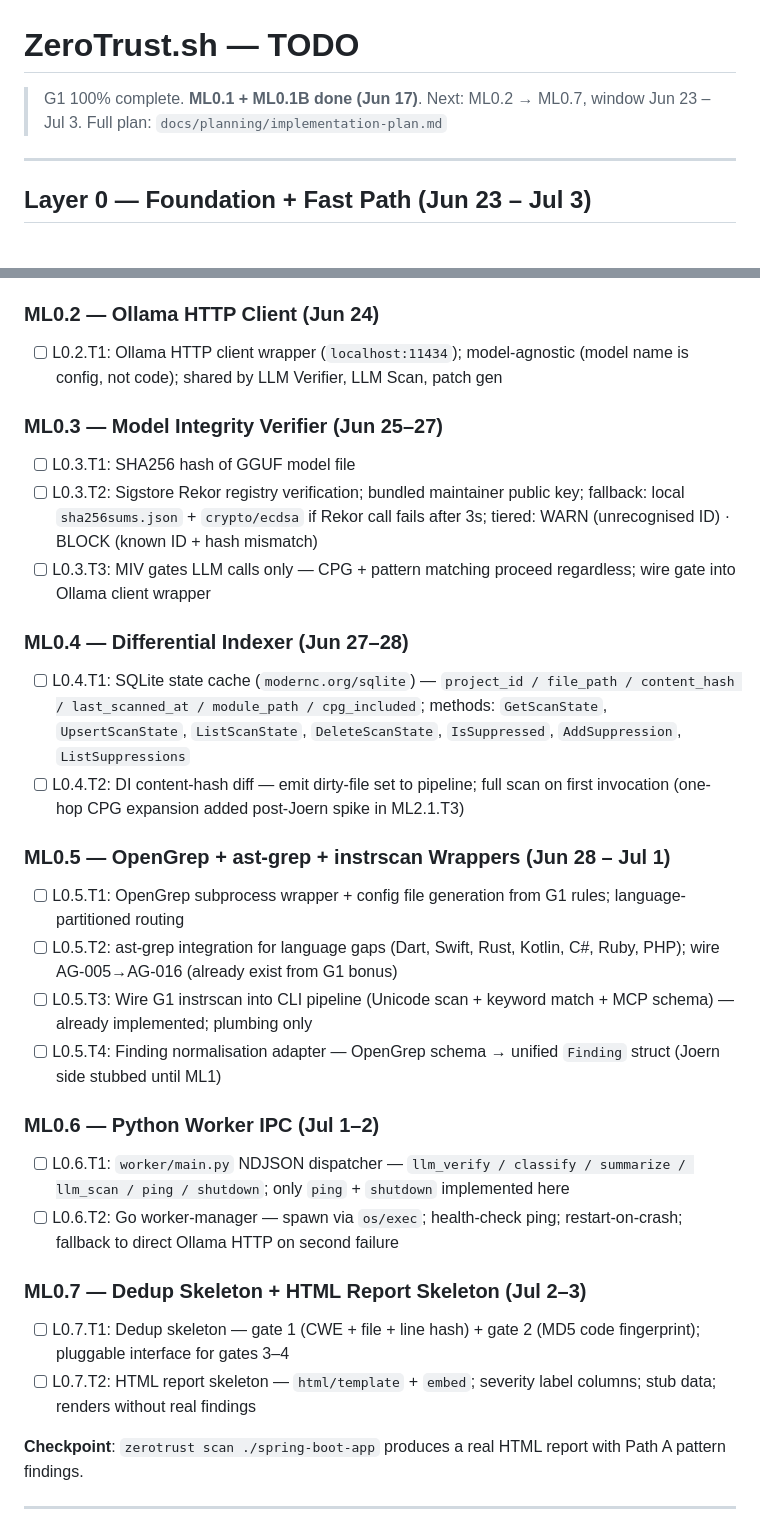
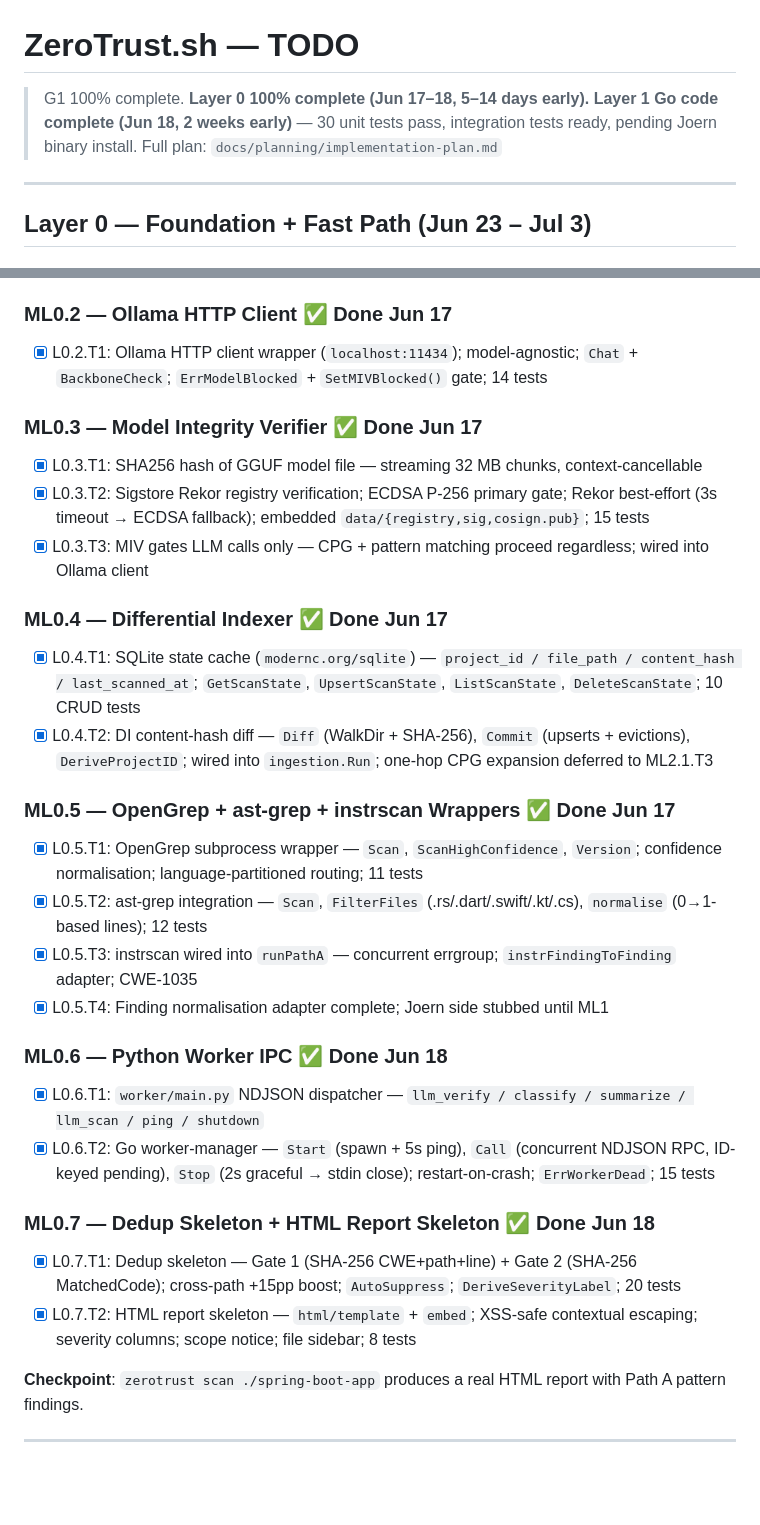
Before and after one commit to hoangharry-tm/ZeroTrust.sh, a Markdown page: TODO.md, 2 parts joined by grey strips. Drawn GitHub-style; blank space fills up the shorter version.

```diff
--- a/TODO.md
+++ b/TODO.md
@@ -1,6 +1,6 @@
 # ZeroTrust.sh — TODO
 
-> G1 100% complete. **ML0.1 + ML0.1B done (Jun 17)**. Next: ML0.2 → ML0.7, window Jun 23 – Jul 3.
+> G1 100% complete. **Layer 0 100% complete (Jun 17–18, 5–14 days early).** **Layer 1 Go code complete (Jun 18, 2 weeks early)** — 30 unit tests pass, integration tests ready, pending Joern binary install.
 > Full plan: `docs/planning/implementation-plan.md`
 
 ---
@@ -18,31 +18,31 @@
 - [x] L0.1B.T3: Tree renderer (`internal/output/tree.go`) + TUI skeleton (`internal/output/tui/`) — Bubble Tea 2-panel layout, 5 tabs (log/findings/summary/suppressed/patches), scanning + done states, full keyboard nav; matches `docs/cli-output-design.md` spec exactly
 - [x] L0.1B.T4: Live pipeline events wired via typed `output.Event` channel; `EventStageStart/End/Finding/Log/Error/Done` consumed by all three renderers; Glamour available in TUI for markdown rendering
 
-### ML0.2 — Ollama HTTP Client (Jun 24)
-- [ ] L0.2.T1: Ollama HTTP client wrapper (`localhost:11434`); model-agnostic (model name is config, not code); shared by LLM Verifier, LLM Scan, patch gen
+### ML0.2 — Ollama HTTP Client ✅ Done Jun 17
+- [x] L0.2.T1: Ollama HTTP client wrapper (`localhost:11434`); model-agnostic; `Chat` + `BackboneCheck`; `ErrModelBlocked` + `SetMIVBlocked()` gate; 14 tests
 
-### ML0.3 — Model Integrity Verifier (Jun 25–27)
-- [ ] L0.3.T1: SHA256 hash of GGUF model file
-- [ ] L0.3.T2: Sigstore Rekor registry verification; bundled maintainer public key; fallback: local `sha256sums.json` + `crypto/ecdsa` if Rekor call fails after 3s; tiered: WARN (unrecognised ID) · BLOCK (known ID + hash mismatch)
-- [ ] L0.3.T3: MIV gates LLM calls only — CPG + pattern matching proceed regardless; wire gate into Ollama client wrapper
+### ML0.3 — Model Integrity Verifier ✅ Done Jun 17
+- [x] L0.3.T1: SHA256 hash of GGUF model file — streaming 32 MB chunks, context-cancellable
+- [x] L0.3.T2: Sigstore Rekor registry verification; ECDSA P-256 primary gate; Rekor best-effort (3s timeout → ECDSA fallback); embedded `data/{registry,sig,cosign.pub}`; 15 tests
+- [x] L0.3.T3: MIV gates LLM calls only — CPG + pattern matching proceed regardless; wired into Ollama client
 
-### ML0.4 — Differential Indexer (Jun 27–28)
-- [ ] L0.4.T1: SQLite state cache (`modernc.org/sqlite`) — `project_id / file_path / content_hash / last_scanned_at / module_path / cpg_included`; methods: `GetScanState`, `UpsertScanState`, `ListScanState`, `DeleteScanState`, `IsSuppressed`, `AddSuppression`, `ListSuppressions`
-- [ ] L0.4.T2: DI content-hash diff — emit dirty-file set to pipeline; full scan on first invocation (one-hop CPG expansion added post-Joern spike in ML2.1.T3)
+### ML0.4 — Differential Indexer ✅ Done Jun 17
+- [x] L0.4.T1: SQLite state cache (`modernc.org/sqlite`) — `project_id / file_path / content_hash / last_scanned_at`; `GetScanState`, `UpsertScanState`, `ListScanState`, `DeleteScanState`; 10 CRUD tests
+- [x] L0.4.T2: DI content-hash diff — `Diff` (WalkDir + SHA-256), `Commit` (upserts + evictions), `DeriveProjectID`; wired into `ingestion.Run`; one-hop CPG expansion deferred to ML2.1.T3
 
-### ML0.5 — OpenGrep + ast-grep + instrscan Wrappers (Jun 28 – Jul 1)
-- [ ] L0.5.T1: OpenGrep subprocess wrapper + config file generation from G1 rules; language-partitioned routing
-- [ ] L0.5.T2: ast-grep integration for language gaps (Dart, Swift, Rust, Kotlin, C#, Ruby, PHP); wire AG-005→AG-016 (already exist from G1 bonus)
-- [ ] L0.5.T3: Wire G1 instrscan into CLI pipeline (Unicode scan + keyword match + MCP schema) — already implemented; plumbing only
-- [ ] L0.5.T4: Finding normalisation adapter — OpenGrep schema → unified `Finding` struct (Joern side stubbed until ML1)
+### ML0.5 — OpenGrep + ast-grep + instrscan Wrappers ✅ Done Jun 17
+- [x] L0.5.T1: OpenGrep subprocess wrapper — `Scan`, `ScanHighConfidence`, `Version`; confidence normalisation; language-partitioned routing; 11 tests
+- [x] L0.5.T2: ast-grep integration — `Scan`, `FilterFiles` (.rs/.dart/.swift/.kt/.cs), `normalise` (0→1-based lines); 12 tests
+- [x] L0.5.T3: instrscan wired into `runPathA` — concurrent errgroup; `instrFindingToFinding` adapter; CWE-1035
+- [x] L0.5.T4: Finding normalisation adapter complete; Joern side stubbed until ML1
 
-### ML0.6 — Python Worker IPC (Jul 1–2)
-- [ ] L0.6.T1: `worker/main.py` NDJSON dispatcher — `llm_verify / classify / summarize / llm_scan / ping / shutdown`; only `ping` + `shutdown` implemented here
-- [ ] L0.6.T2: Go worker-manager — spawn via `os/exec`; health-check ping; restart-on-crash; fallback to direct Ollama HTTP on second failure
+### ML0.6 — Python Worker IPC ✅ Done Jun 18
+- [x] L0.6.T1: `worker/main.py` NDJSON dispatcher — `llm_verify / classify / summarize / llm_scan / ping / shutdown`
+- [x] L0.6.T2: Go worker-manager — `Start` (spawn + 5s ping), `Call` (concurrent NDJSON RPC, ID-keyed pending), `Stop` (2s graceful → stdin close); restart-on-crash; `ErrWorkerDead`; 15 tests
 
-### ML0.7 — Dedup Skeleton + HTML Report Skeleton (Jul 2–3)
-- [ ] L0.7.T1: Dedup skeleton — gate 1 (CWE + file + line hash) + gate 2 (MD5 code fingerprint); pluggable interface for gates 3–4
-- [ ] L0.7.T2: HTML report skeleton — `html/template` + `embed`; severity label columns; stub data; renders without real findings
+### ML0.7 — Dedup Skeleton + HTML Report Skeleton ✅ Done Jun 18
+- [x] L0.7.T1: Dedup skeleton — Gate 1 (SHA-256 CWE+path+line) + Gate 2 (SHA-256 MatchedCode); cross-path +15pp boost; `AutoSuppress`; `DeriveSeverityLabel`; 20 tests
+- [x] L0.7.T2: HTML report skeleton — `html/template` + `embed`; XSS-safe contextual escaping; severity columns; scope notice; file sidebar; 8 tests
 
 **Checkpoint**: `zerotrust scan ./spring-boot-app` produces a real HTML report with Path A pattern findings.
 
```
Also changed, not shown: other parts of TODO.md (+32 -30 lines), docs/planning/implementation-plan.md (+9 -8 lines).
